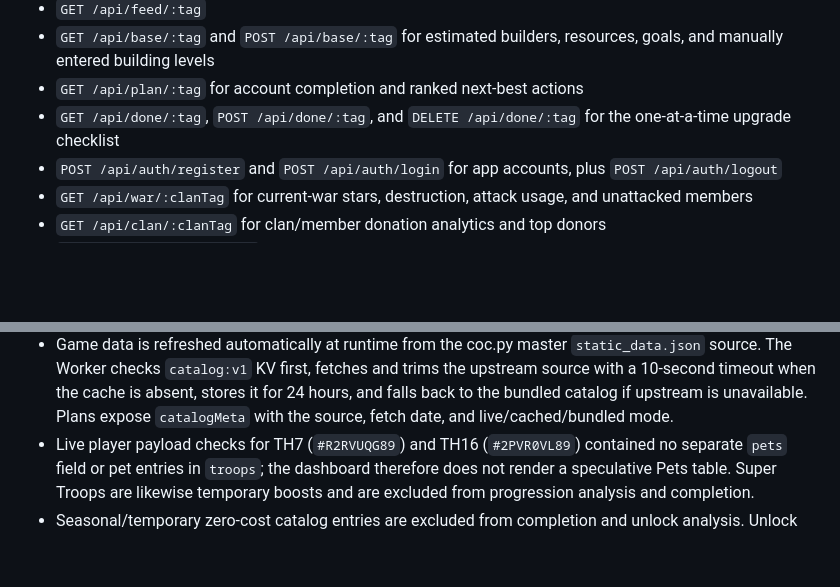
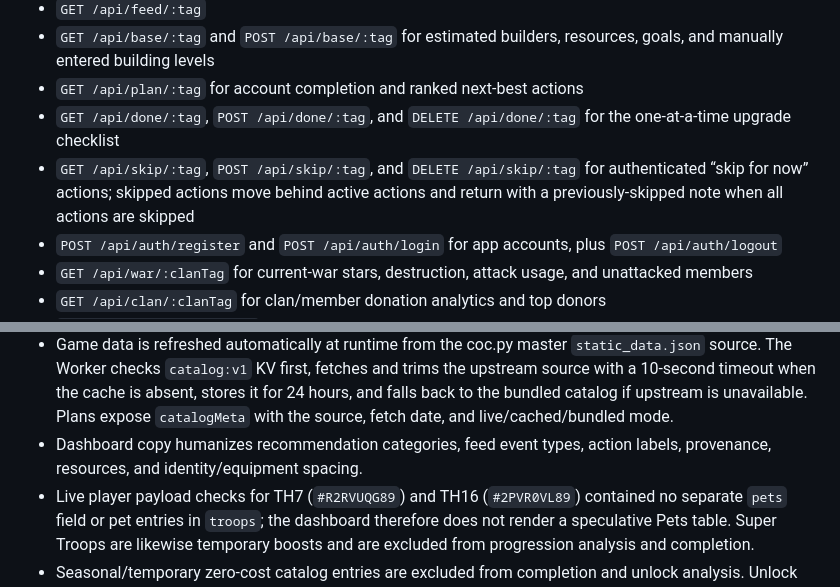
Before and after one commit to bytepassperks/coc-companion, a Markdown page: README.md, 2 parts joined by grey strips. GitHub-like rendering; blank space fills up the shorter version.

Commit message:
Document skip routes and copy humanization
Co-Authored-By: Devin AI <158243242+devin-ai-integration[bot]@users.noreply.github.com>

```diff
--- a/README.md
+++ b/README.md
@@ -52,6 +52,9 @@ The dashboard is a static site in `dashboard/`. Deploy it with Cloudflare Pages
 - `GET /api/plan/:tag` for account completion and ranked next-best actions
 - `GET /api/done/:tag`, `POST /api/done/:tag`, and `DELETE /api/done/:tag`
   for the one-at-a-time upgrade checklist
+- `GET /api/skip/:tag`, `POST /api/skip/:tag`, and `DELETE /api/skip/:tag`
+  for authenticated “skip for now” actions; skipped actions move behind active
+  actions and return with a previously-skipped note when all actions are skipped
 - `POST /api/auth/register` and `POST /api/auth/login` for app accounts, plus
   `POST /api/auth/logout`
 - `GET /api/war/:clanTag` for current-war stars, destruction, attack usage, and
@@ -93,6 +96,8 @@ copied from those projects.
   absent, stores it for 24 hours, and falls back to the bundled catalog if
   upstream is unavailable. Plans expose `catalogMeta` with the source,
   fetch date, and live/cached/bundled mode.
+- Dashboard copy humanizes recommendation categories, feed event types, action
+  labels, provenance, resources, and identity/equipment spacing.
 - Live player payload checks for TH7 (`#R2RVUQG89`) and TH16 (`#2PVR0VL89`)
   contained no separate `pets` field or pet entries in `troops`; the dashboard
   therefore does not render a speculative Pets table. Super Troops are likewise
```
